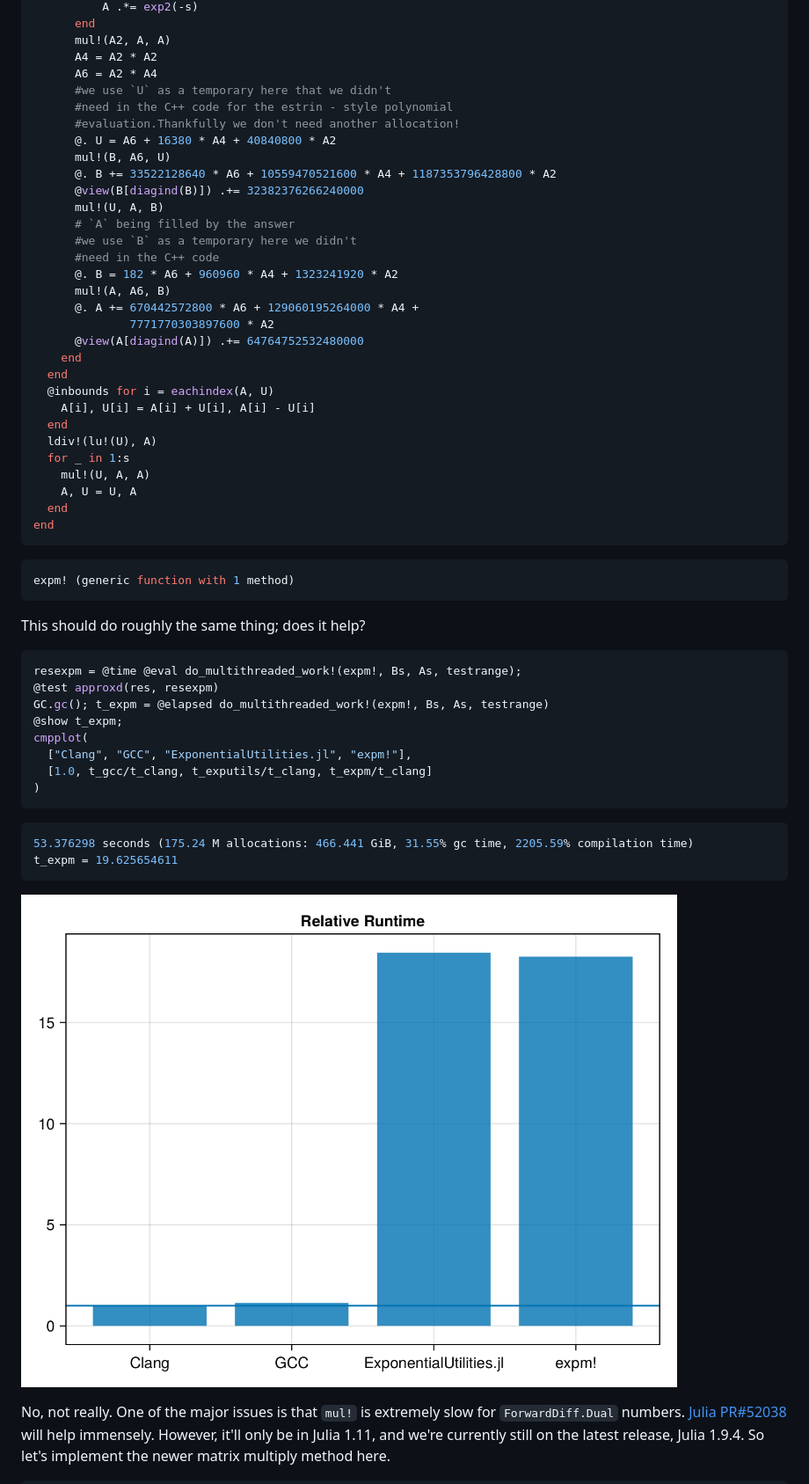
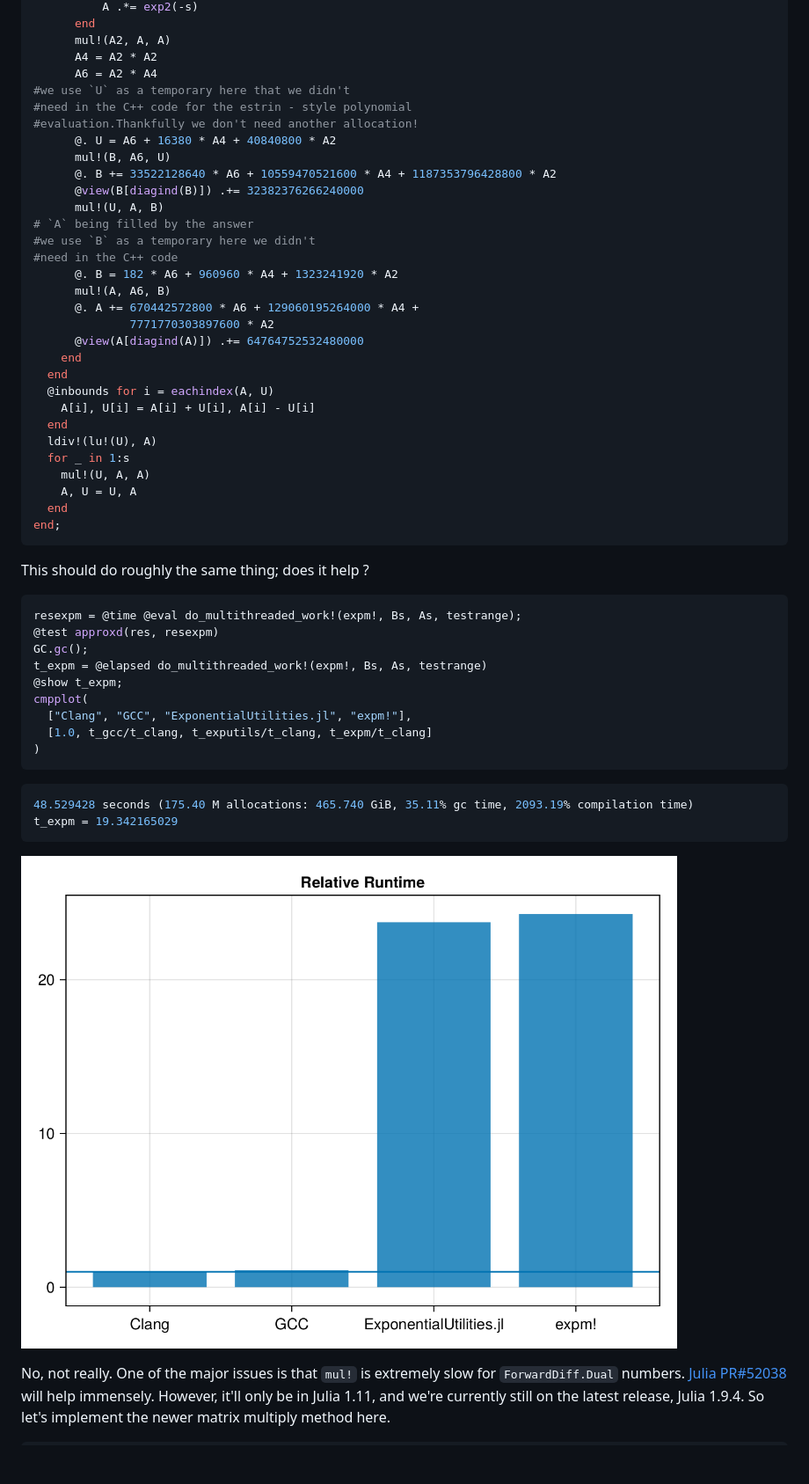
Before and after one commit to JuliaSIMD/spmd_blog, a Markdown page: posts/multithreadedallocations.md, the part around the change printed below. Shown: that part at 88% size. GitHub-like rendering; pictures changed too: figures/bench_notebook_12_1.png; blank space fills up the shorter version.

````diff
--- a/posts/multithreadedallocations.md
+++ b/posts/multithreadedallocations.md
@@ -437,17 +445,17 @@ function expm!(A::AbstractMatrix)
       mul!(A2, A, A)
       A4 = A2 * A2
       A6 = A2 * A4
-      #we use `U` as a temporary here that we didn't
-      #need in the C++ code for the estrin - style polynomial
-      #evaluation.Thankfully we don't need another allocation!
+#we use `U` as a temporary here that we didn't
+#need in the C++ code for the estrin - style polynomial
+#evaluation.Thankfully we don't need another allocation!
       @. U = A6 + 16380 * A4 + 40840800 * A2
       mul!(B, A6, U)
       @. B += 33522128640 * A6 + 10559470521600 * A4 + 1187353796428800 * A2
       @view(B[diagind(B)]) .+= 32382376266240000
       mul!(U, A, B)
-      # `A` being filled by the answer
-      #we use `B` as a temporary here we didn't
-      #need in the C++ code
+# `A` being filled by the answer
+#we use `B` as a temporary here we didn't
+#need in the C++ code
       @. B = 182 * A6 + 960960 * A4 + 1323241920 * A2
       mul!(A, A6, B)
       @. A += 670442572800 * A6 + 129060195264000 * A4 +
@@ -463,21 +471,18 @@ function expm!(A::AbstractMatrix)
     mul!(U, A, A)
     A, U = U, A
   end
-end
-```
-
-```julia
-expm! (generic function with 1 method)
+end;
 ```
 
 
 
-
-This should do roughly the same thing; does it help?
+This should do roughly the same thing;
+does it help ?
 ```julia
 resexpm = @time @eval do_multithreaded_work!(expm!, Bs, As, testrange);
 @test approxd(res, resexpm)
-GC.gc(); t_expm = @elapsed do_multithreaded_work!(expm!, Bs, As, testrange)
+GC.gc();
+t_expm = @elapsed do_multithreaded_work!(expm!, Bs, As, testrange)
 @show t_expm;
 cmpplot(
   ["Clang", "GCC", "ExponentialUtilities.jl", "expm!"],
@@ -486,8 +491,8 @@ cmpplot(
 ```
 
 ```julia
-53.376298 seconds (175.24 M allocations: 466.441 GiB, 31.55% gc time, 2205.59% compilation time)
-t_expm = 19.625654611
+48.529428 seconds (175.40 M allocations: 465.740 GiB, 35.11% gc time, 2093.19% compilation time)
+t_expm = 19.342165029
 ```
 
 ![](/figures/bench_notebook_12_1.png)
````
Also changed, not shown: other parts of posts/multithreadedallocations.md (+149 -210 lines), figures/bench_notebook_10_1.png, figures/bench_notebook_13_1.png, figures/bench_notebook_15_1.png.
